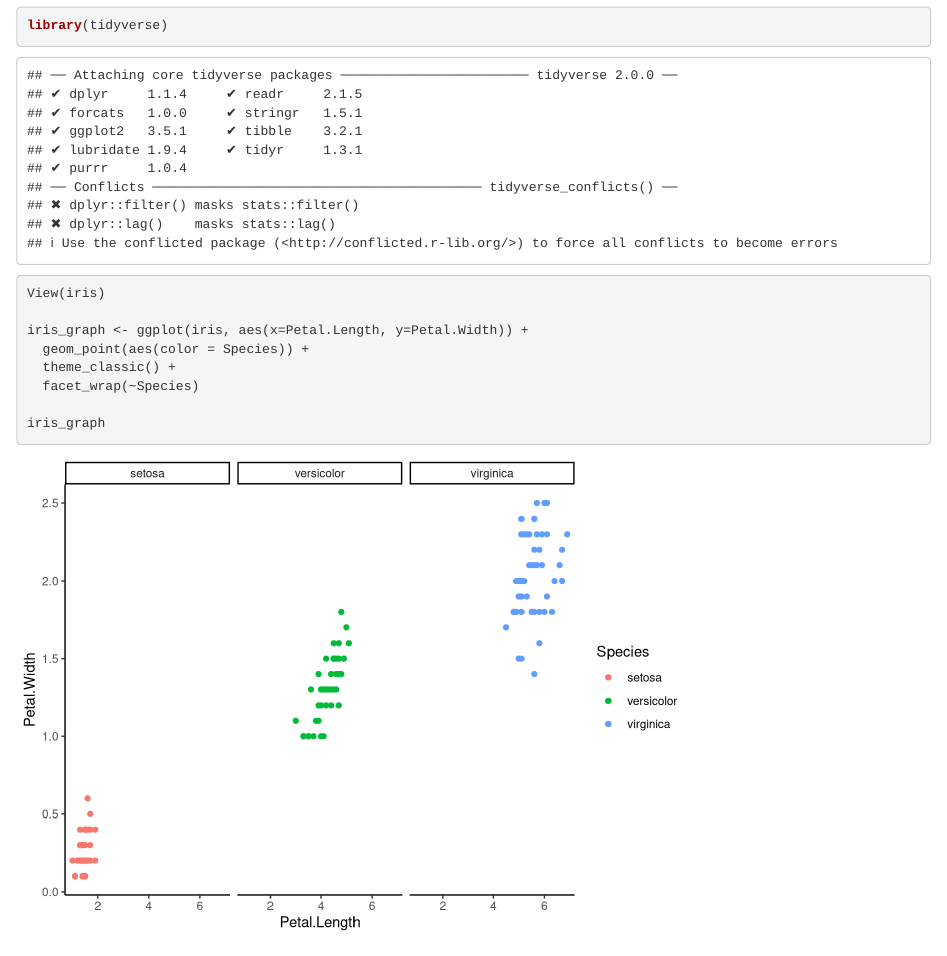
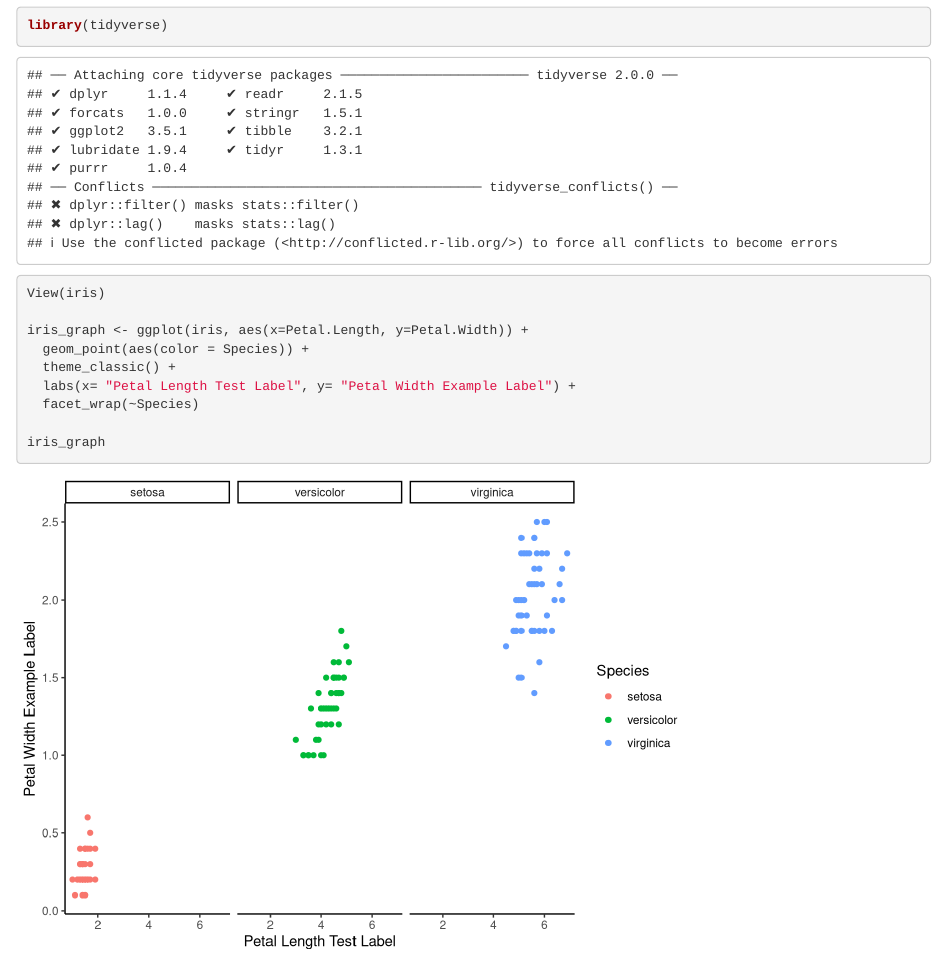
Before and after one commit to slsmith319/iris-graphs-samEnatalie, an R Markdown document (iris-graphs-ESN.Rmd): the page in a window 1100 px wide, from 120 px down. Rendered offline with R 4.5, knitr and Pandoc, with nearby package versions.

Commit message:
added axis labels

```diff
--- a/iris-graphs-ESN.Rmd
+++ b/iris-graphs-ESN.Rmd
@@ -16,6 +16,7 @@ View(iris)
 iris_graph <- ggplot(iris, aes(x=Petal.Length, y=Petal.Width)) +
   geom_point(aes(color = Species)) +
   theme_classic() +
+  labs(x= "Petal Length Test Label", y= "Petal Width Example Label") +
   facet_wrap(~Species)
 
 iris_graph
```
